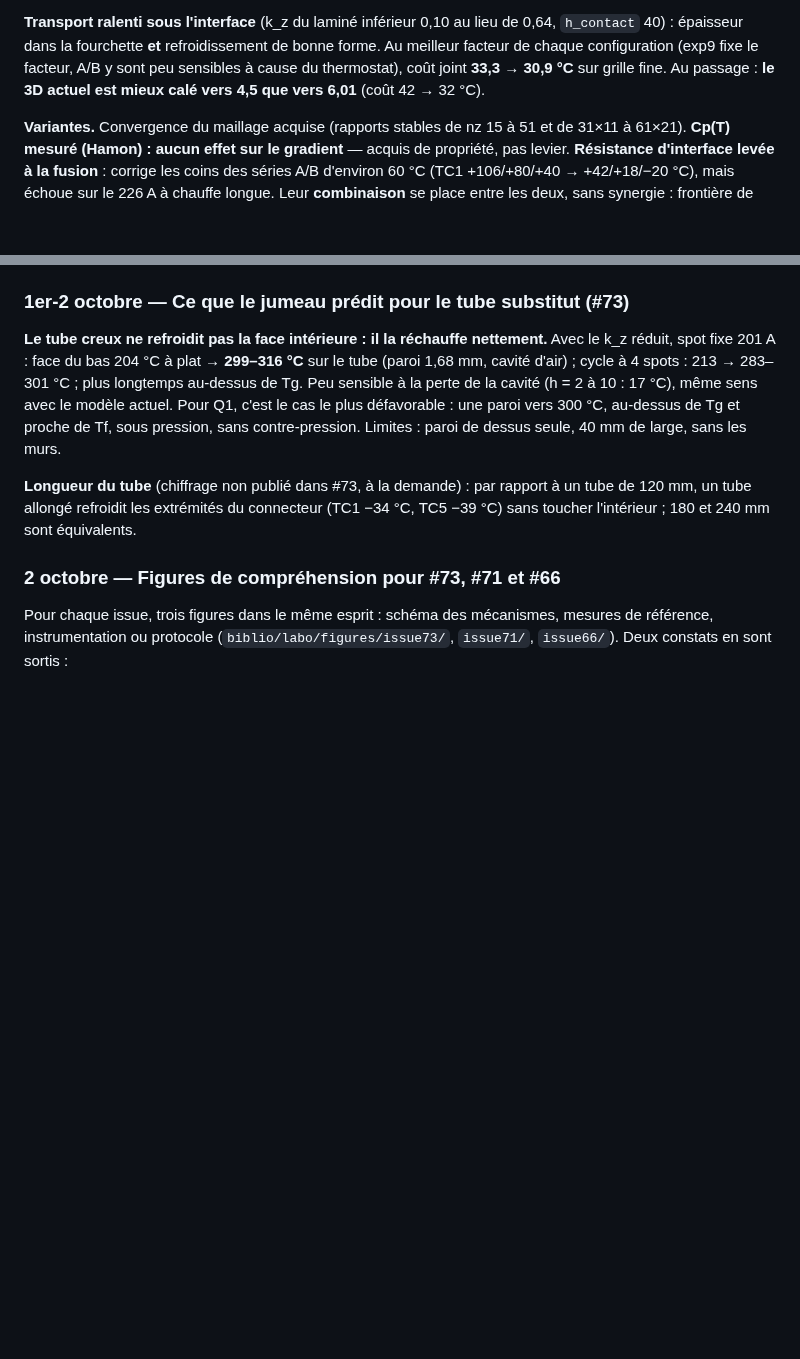
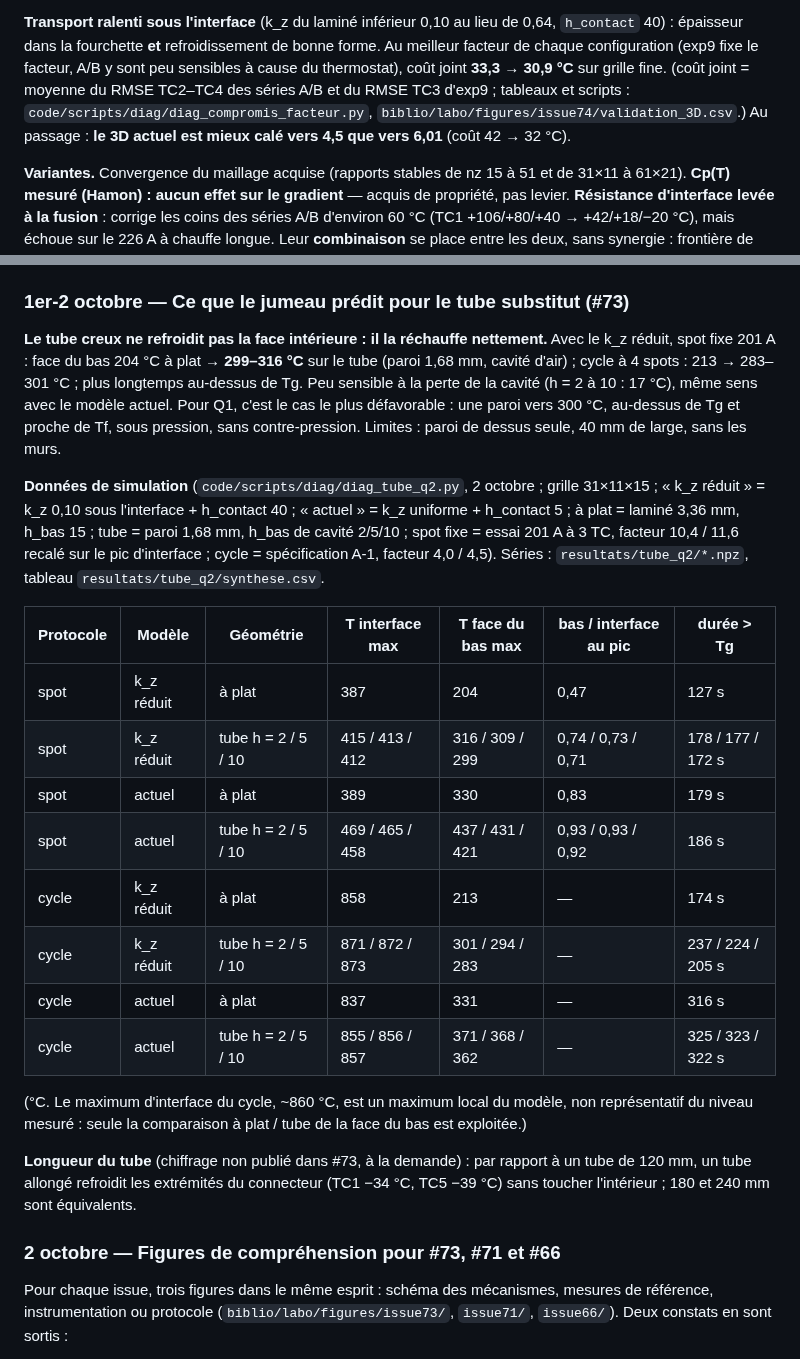
Before and after one commit to maxencesoixante/Jumeau_Soudage_Induction, a Markdown page: biblio/journal_avancees.md, 2 parts joined by grey strips. GitHub-like rendering; blank space fills up the shorter version.

Commit message:
journal : donnees brutes des essais 3 TC (dates, fichiers, rapports) et tableau des simulations du tube
Co-Authored-By: Claude Opus 5.5 <noreply@anthropic.com>

```diff
--- a/biblio/journal_avancees.md
+++ b/biblio/journal_avancees.md
@@ -523,7 +541,9 @@ conduction latérale) est une erreur de méthode.
 **Transport ralenti sous l'interface** (k_z du laminé inférieur 0,10 au lieu de 0,64,
 `h_contact` 40) : épaisseur dans la fourchette **et** refroidissement de bonne forme. Au meilleur
 facteur de chaque configuration (exp9 fixe le facteur, A/B y sont peu sensibles à cause du
-thermostat), coût joint **33,3 → 30,9 °C** sur grille fine. Au passage : **le 3D actuel est mieux
+thermostat), coût joint **33,3 → 30,9 °C** sur grille fine. (coût joint = moyenne du RMSE TC2–TC4 des séries A/B et du
+RMSE TC3 d'exp9 ; tableaux et scripts : `code/scripts/diag/diag_compromis_facteur.py`,
+`biblio/labo/figures/issue74/validation_3D.csv`.) Au passage : **le 3D actuel est mieux
 calé vers 4,5 que vers 6,01** (coût 42 → 32 °C).
 
 **Variantes.** Convergence du maillage acquise (rapports stables de nz 15 à 51 et de 31×11 à
@@ -554,6 +574,27 @@ cavité d'air) ; cycle à 4 spots : 213 → 283–301 °C ; plus longtemps au-de
 sensible à la perte de la cavité (h = 2 à 10 : 17 °C), même sens avec le modèle actuel. Pour Q1,
 c'est le cas le plus défavorable : une paroi vers 300 °C, au-dessus de Tg et proche de Tf, sous
 pression, sans contre-pression. Limites : paroi de dessus seule, 40 mm de large, sans les murs.
+
+**Données de simulation** (`code/scripts/diag/diag_tube_q2.py`, 2 octobre ; grille 31×11×15 ;
+« k_z réduit » = k_z 0,10 sous l'interface + h_contact 40 ; « actuel » = k_z uniforme +
+h_contact 5 ; à plat = laminé 3,36 mm, h_bas 15 ; tube = paroi 1,68 mm, h_bas de cavité 2/5/10 ;
+spot fixe = essai 201 A à 3 TC, facteur 10,4 / 11,6 recalé sur le pic d'interface ; cycle =
+spécification A-1, facteur 4,0 / 4,5). Séries : `resultats/tube_q2/*.npz`, tableau
+`resultats/tube_q2/synthese.csv`.
+
+| Protocole | Modèle | Géométrie | T interface max | T face du bas max | bas / interface au pic | durée > Tg |
+|---|---|---|---|---|---|---|
+| spot | k_z réduit | à plat | 387 | 204 | 0,47 | 127 s |
+| spot | k_z réduit | tube h = 2 / 5 / 10 | 415 / 413 / 412 | 316 / 309 / 299 | 0,74 / 0,73 / 0,71 | 178 / 177 / 172 s |
+| spot | actuel | à plat | 389 | 330 | 0,83 | 179 s |
+| spot | actuel | tube h = 2 / 5 / 10 | 469 / 465 / 458 | 437 / 431 / 421 | 0,93 / 0,93 / 0,92 | 186 s |
+| cycle | k_z réduit | à plat | 858 | 213 | — | 174 s |
+| cycle | k_z réduit | tube h = 2 / 5 / 10 | 871 / 872 / 873 | 301 / 294 / 283 | — | 237 / 224 / 205 s |
+| cycle | actuel | à plat | 837 | 331 | — | 316 s |
+| cycle | actuel | tube h = 2 / 5 / 10 | 855 / 856 / 857 | 371 / 368 / 362 | — | 325 / 323 / 322 s |
+
+(°C. Le maximum d'interface du cycle, ~860 °C, est un maximum local du modèle, non représentatif
+du niveau mesuré : seule la comparaison à plat / tube de la face du bas est exploitée.)
 
 **Longueur du tube** (chiffrage non publié dans #73, à la demande) : par rapport à un tube de
 120 mm, un tube allongé refroidit les extrémités du connecteur (TC1 −34 °C, TC5 −39 °C) sans
```
Also changed, not shown: other parts of biblio/journal_avancees.md (+18 -0 lines).
